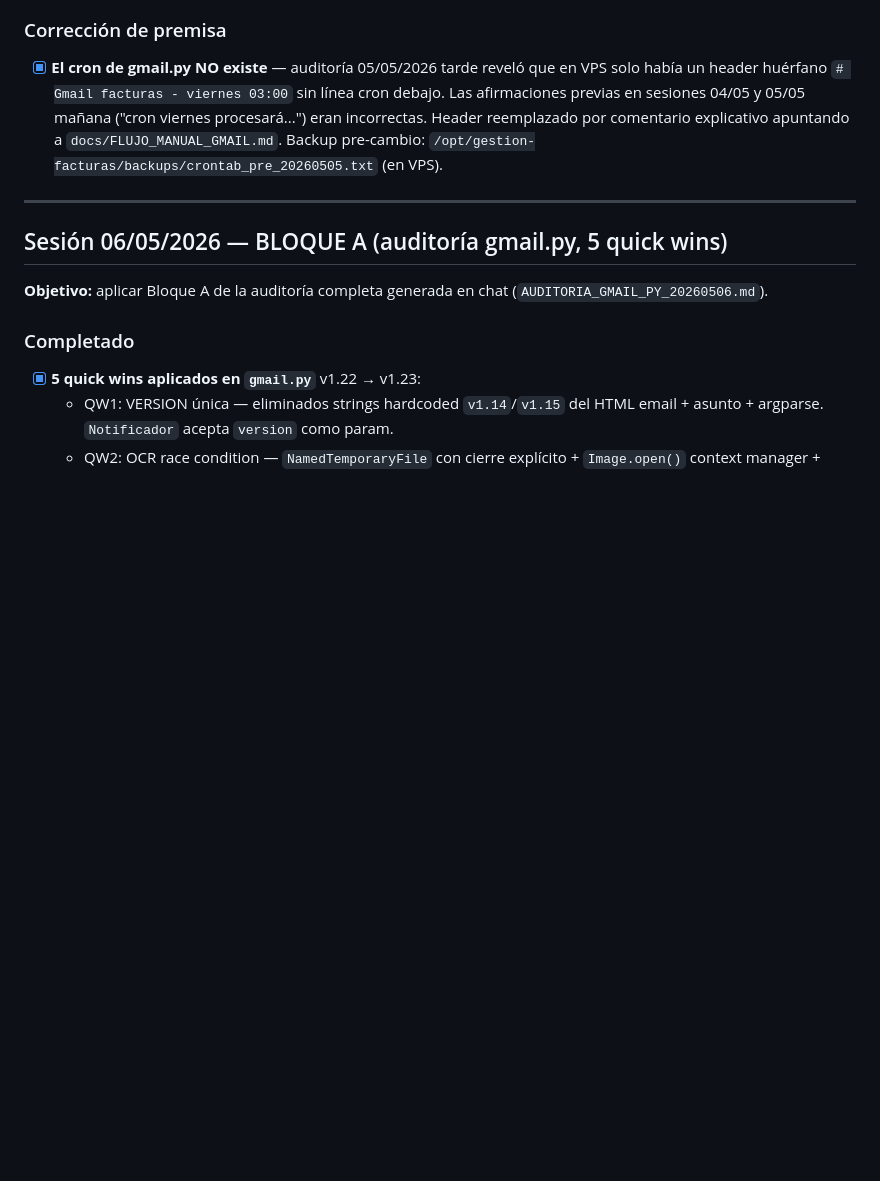
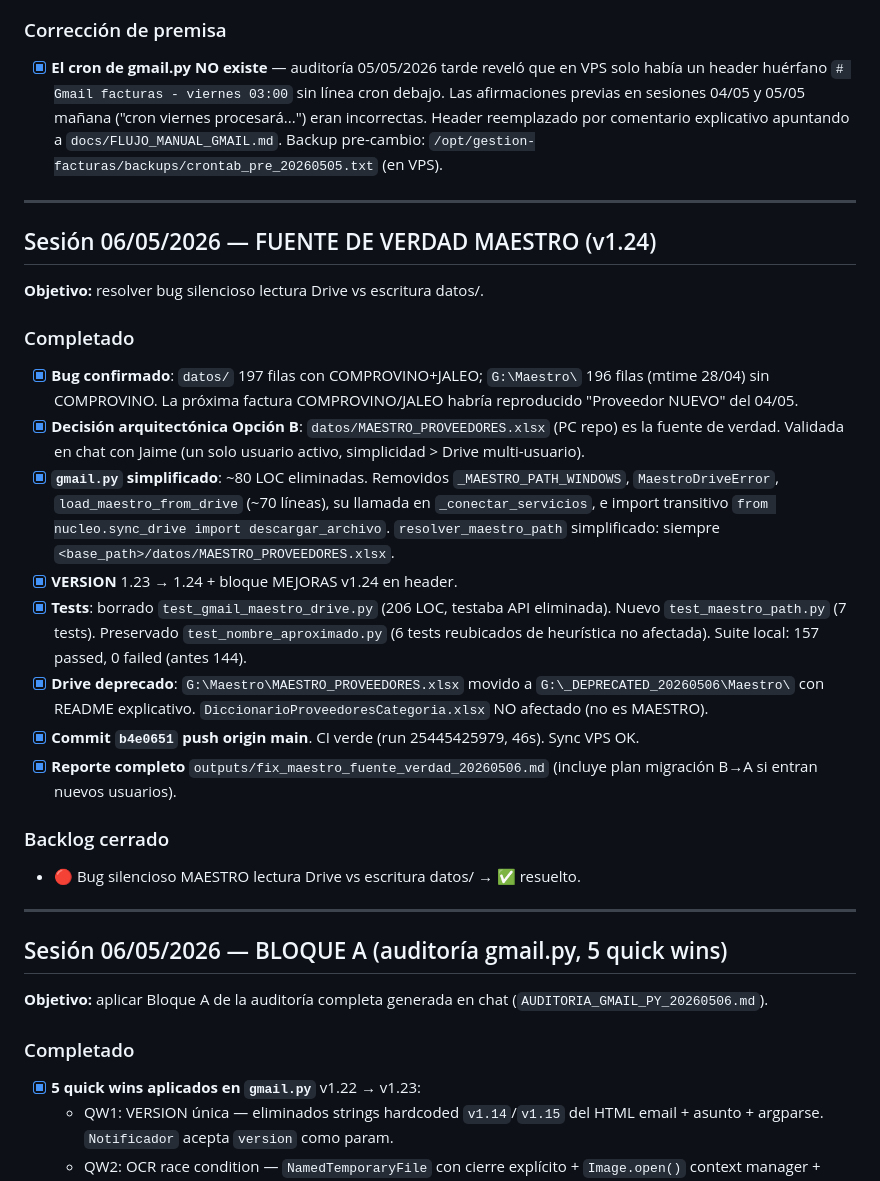
Before and after one commit to TascaBarea/gestion-facturas, a Markdown page: tasks/todo.md, the part around the change. Rendered like a GitHub page; blank space fills up the shorter version.

```diff
--- a/tasks/todo.md
+++ b/tasks/todo.md
@@ -90,6 +90,24 @@
 
 ### Corrección de premisa
 - [x] **El cron de gmail.py NO existe** — auditoría 05/05/2026 tarde reveló que en VPS solo había un header huérfano `# Gmail facturas - viernes 03:00` sin línea cron debajo. Las afirmaciones previas en sesiones 04/05 y 05/05 mañana ("cron viernes procesará...") eran incorrectas. Header reemplazado por comentario explicativo apuntando a `docs/FLUJO_MANUAL_GMAIL.md`. Backup pre-cambio: `/opt/gestion-facturas/backups/crontab_pre_20260505.txt` (en VPS).
+
+---
+
+## Sesión 06/05/2026 — FUENTE DE VERDAD MAESTRO (v1.24)
+**Objetivo:** resolver bug silencioso lectura Drive vs escritura datos/.
+
+### Completado
+- [x] **Bug confirmado**: `datos/` 197 filas con COMPROVINO+JALEO; `G:\Maestro\` 196 filas (mtime 28/04) sin COMPROVINO. La próxima factura COMPROVINO/JALEO habría reproducido "Proveedor NUEVO" del 04/05.
+- [x] **Decisión arquitectónica Opción B**: `datos/MAESTRO_PROVEEDORES.xlsx` (PC repo) es la fuente de verdad. Validada en chat con Jaime (un solo usuario activo, simplicidad > Drive multi-usuario).
+- [x] **`gmail.py` simplificado**: ~80 LOC eliminadas. Removidos `_MAESTRO_PATH_WINDOWS`, `MaestroDriveError`, `load_maestro_from_drive` (~70 líneas), su llamada en `_conectar_servicios`, e import transitivo `from nucleo.sync_drive import descargar_archivo`. `resolver_maestro_path` simplificado: siempre `<base_path>/datos/MAESTRO_PROVEEDORES.xlsx`.
+- [x] **VERSION** 1.23 → 1.24 + bloque MEJORAS v1.24 en header.
+- [x] **Tests**: borrado `test_gmail_maestro_drive.py` (206 LOC, testaba API eliminada). Nuevo `test_maestro_path.py` (7 tests). Preservado `test_nombre_aproximado.py` (6 tests reubicados de heurística no afectada). Suite local: 157 passed, 0 failed (antes 144).
+- [x] **Drive deprecado**: `G:\Maestro\MAESTRO_PROVEEDORES.xlsx` movido a `G:\_DEPRECATED_20260506\Maestro\` con README explicativo. `DiccionarioProveedoresCategoria.xlsx` NO afectado (no es MAESTRO).
+- [x] **Commit `b4e0651` push origin main**. CI verde (run 25445425979, 46s). Sync VPS OK.
+- [x] **Reporte completo** `outputs/fix_maestro_fuente_verdad_20260506.md` (incluye plan migración B→A si entran nuevos usuarios).
+
+### Backlog cerrado
+- 🔴 Bug silencioso MAESTRO lectura Drive vs escritura datos/ → ✅ resuelto.
 
 ---
 
```
Also changed, not shown: outputs/fix_maestro_fuente_verdad_20260506.md (added, +177 -0 lines), tasks/lessons.md (+6 -0 lines).
